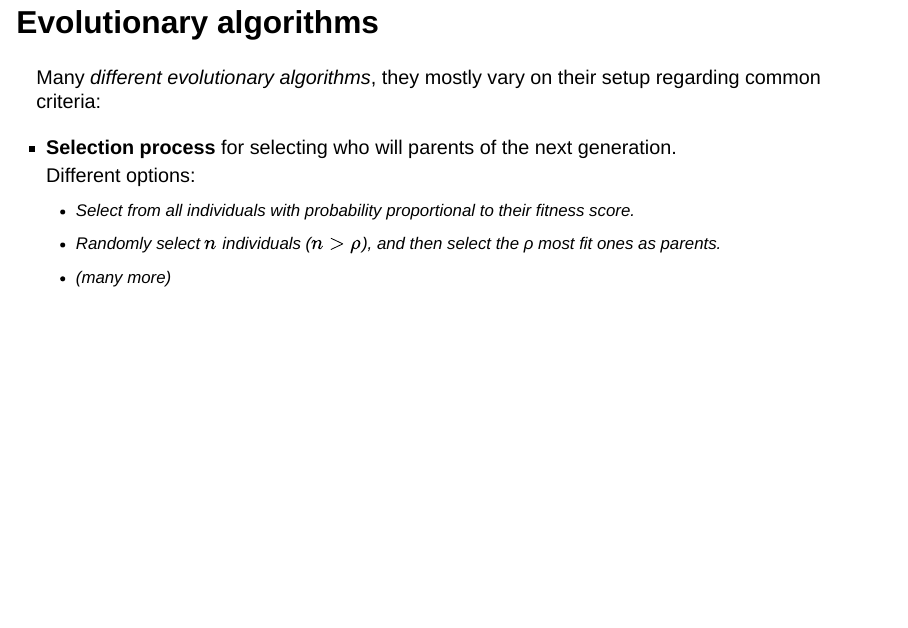
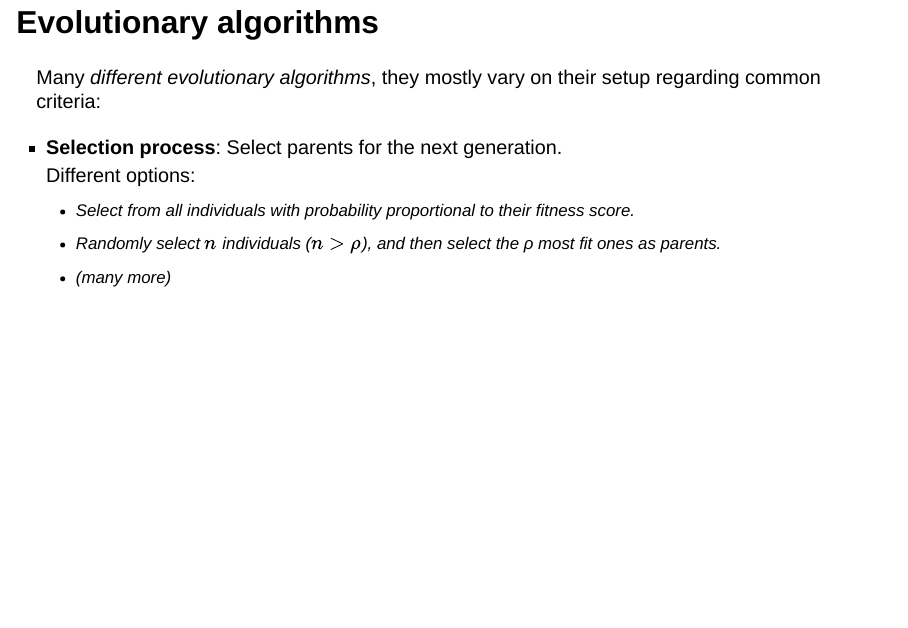
Before and after one commit to roinaveiro/ml4md-course, a Quarto document (docs/session2/slides/session2.qmd): page 40 of 48. Rendered offline with R 4.5, knitr and Pandoc in place of Quarto, with nearby package versions; drawn as Slidy slides in place of the format the file asks for.

Commit message:
add notebooks

```diff
--- a/docs/session2/slides/session2.qmd
+++ b/docs/session2/slides/session2.qmd
@@ -490,7 +490,7 @@ Many _different evolutionary algorithms_, they mostly vary on their setup regard
 Many _different evolutionary algorithms_, they mostly vary on their setup regarding common criteria:
 
 
-* **Selection process** for selecting who will parents of the next generation. <br /> Different options:
+* **Selection process**: Select parents for the next generation. <br /> Different options:
   * Select from all individuals with probability proportional to their fitness score.
   * Randomly select $n$ individuals ($n > ρ$), and then select the ρ most fit ones as parents.
   * (_many more_)
```
Also changed, not shown: 1 other file.
